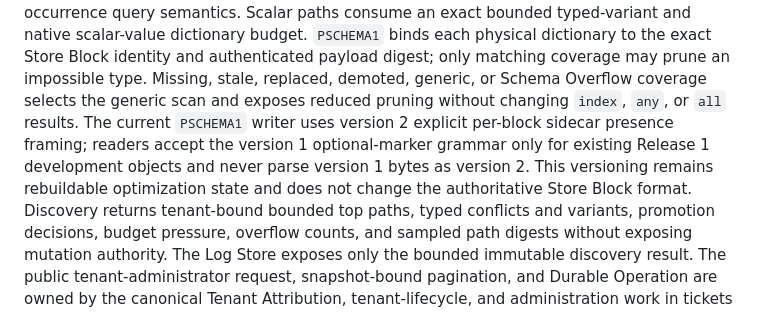
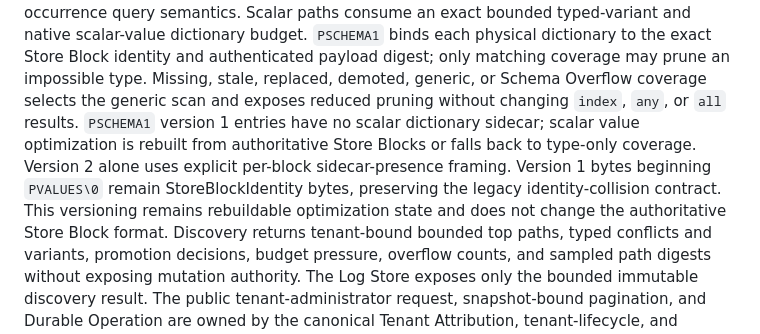
Before and after one commit to guaracloud/positron, a Markdown page: docs/application-design.md, the part around the change. Drawn GitHub-style.

Commit message:
docs: clarify v1 scalar sidecar compatibility

```diff
--- a/docs/application-design.md
+++ b/docs/application-design.md
@@ -566,12 +566,13 @@ representations use the same logical scan and explicit typed occurrence query
 identity and authenticated payload digest; only matching coverage may prune an
 impossible type. Missing, stale, replaced, demoted, generic, or Schema Overflow
 coverage selects the generic scan and exposes reduced pruning without changing
-`index`, `any`, or `all` results. The current `PSCHEMA1` writer uses version 2
-explicit per-block sidecar
-presence framing; readers accept the version 1 optional-marker grammar only for
-existing Release 1 development objects and never parse version 1 bytes as
-version 2. This versioning remains rebuildable optimization state and does not
-change the authoritative Store Block format.
+`index`, `any`, or `all` results. `PSCHEMA1` version 1 entries have no scalar
+dictionary sidecar; scalar value optimization is rebuilt from authoritative Store
+Blocks or falls back to type-only coverage. Version 2 alone uses explicit
+per-block sidecar-presence framing. Version 1 bytes beginning `PVALUES\0` remain
+StoreBlockIdentity bytes, preserving the legacy identity-collision contract. This
+versioning remains rebuildable optimization state and does not change the
+authoritative Store Block format.
 Discovery returns tenant-bound bounded top
 paths, typed conflicts and variants, promotion decisions, budget pressure,
 overflow counts, and sampled path digests without exposing mutation authority.
```
